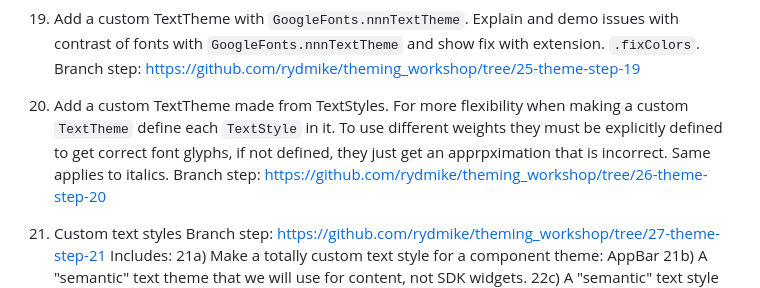
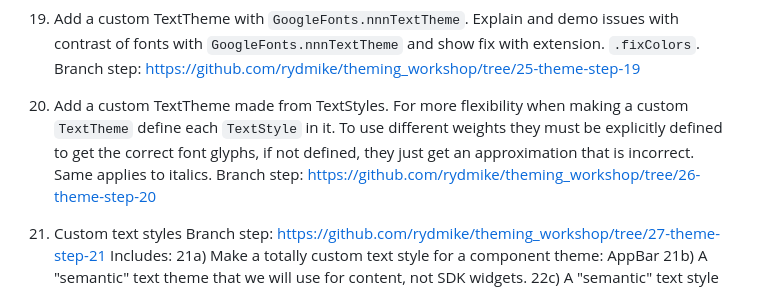
Before and after one commit to rydmike/theming_workshop, a Markdown page: README.md, the part around the change. GitHub-like rendering.

```diff
--- a/README.md
+++ b/README.md
@@ -162,7 +162,7 @@ Branch step: https://github.com/rydmike/theming_workshop/tree/19-theme-step-13
     Branch step: https://github.com/rydmike/theming_workshop/tree/25-theme-step-19
 
 
-20) Add a custom TextTheme made from TextStyles. For more flexibility when making a custom `TextTheme` define each `TextStyle` in it. To use different weights they must be explicitly defined to get correct font glyphs, if not defined, they just get an apprpximation that is incorrect. Same applies to italics.
+20) Add a custom TextTheme made from TextStyles. For more flexibility when making a custom `TextTheme` define each `TextStyle` in it. To use different weights they must be explicitly defined to get the correct font glyphs, if not defined, they just get an approximation that is incorrect. Same applies to italics.
     Branch step: https://github.com/rydmike/theming_workshop/tree/26-theme-step-20
 
 
```
